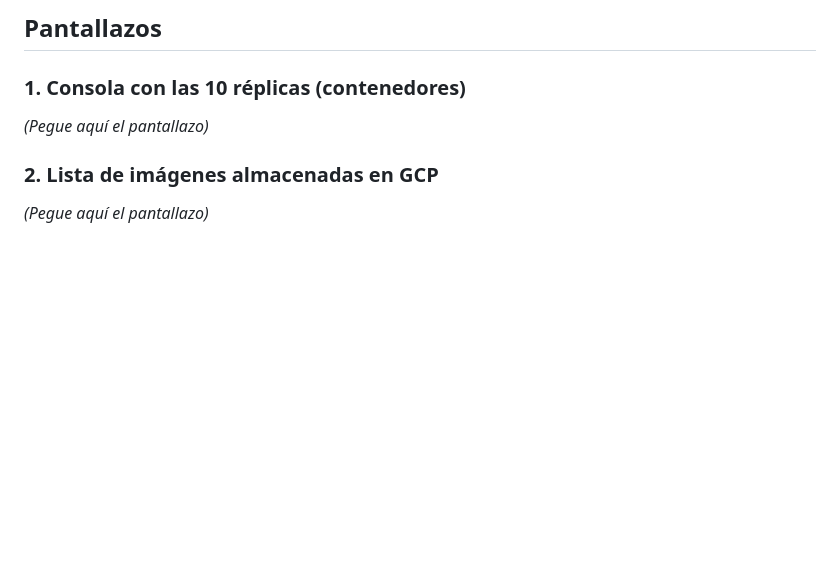
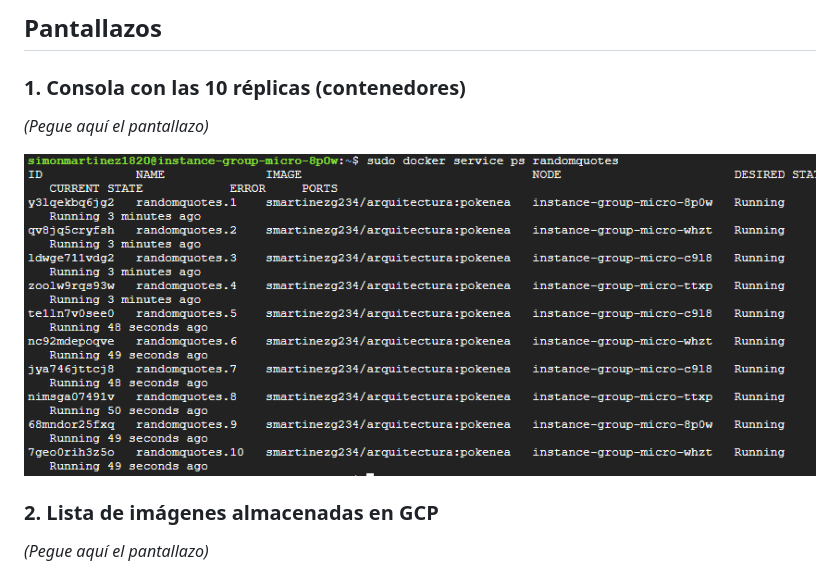
Before and after one commit to smartinezg2018/taller2-arquitectura, a Markdown page: taller2.md, the part around the change. GitHub-like rendering; pictures changed too: image-3.png (added); blank space fills up the shorter version.

```diff
--- a/taller2.md
+++ b/taller2.md
@@ -58,6 +58,8 @@
 
 *(Pegue aquí el pantallazo)*
 
+![alt text](image-3.png)
+
 ### 2. Lista de imágenes almacenadas en GCP
 
 *(Pegue aquí el pantallazo)*
```
Also changed, not shown: 2 other files.
